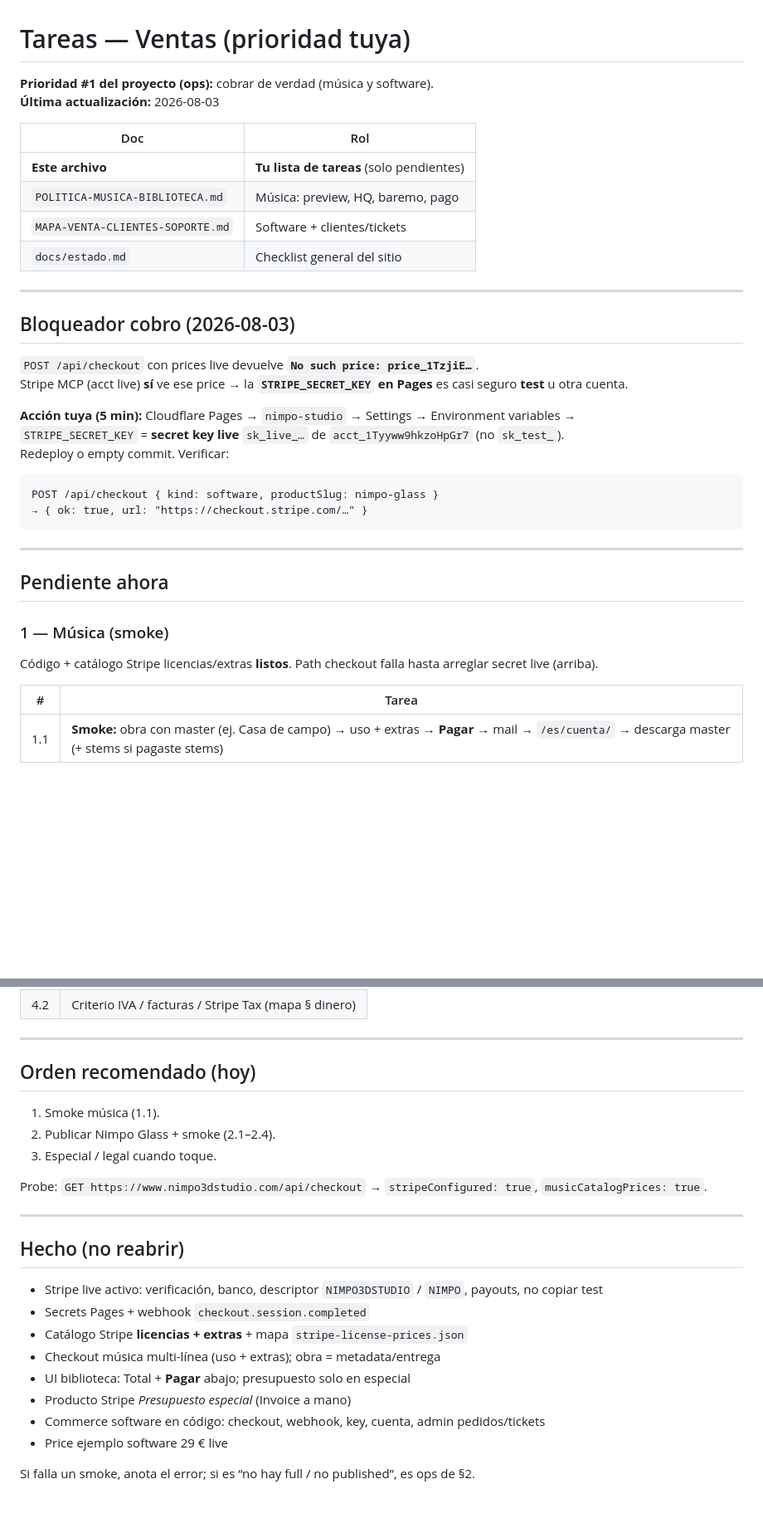
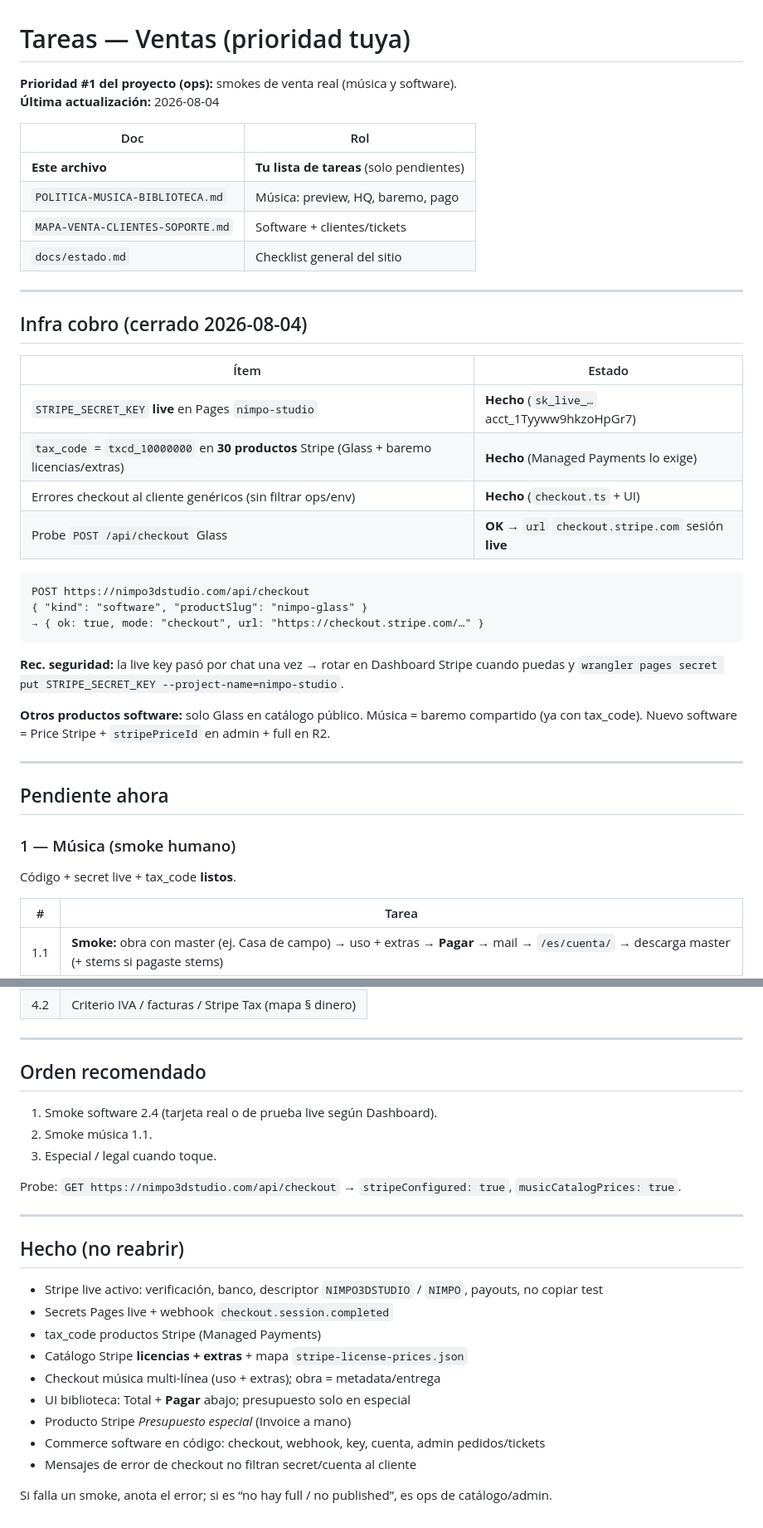
Before and after one commit to mutoit/nimpoStudio, a Markdown page: docs/commerce/TAREAS-VENTAS-PRIORIDAD.md, 2 parts joined by grey strips. Shown at 83% size. Rendered like a GitHub page; blank space fills up the shorter version.

Commit message:
docs(commerce): cerrar bloqueo Stripe live y tax_code
Secret live Pages, tax_code 30 productos, checkout Glass OK.
Pendiente solo smoke humano. Actualiza TAREAS y estado.

````diff
--- a/docs/commerce/TAREAS-VENTAS-PRIORIDAD.md
+++ b/docs/commerce/TAREAS-VENTAS-PRIORIDAD.md
@@ -1,7 +1,7 @@
 # Tareas — Ventas (prioridad tuya)
 
-**Prioridad #1 del proyecto (ops):** cobrar de verdad (música y software).
-**Última actualización:** 2026-08-03
+**Prioridad #1 del proyecto (ops):** smokes de venta real (música y software).
+**Última actualización:** 2026-08-04
 
 | Doc | Rol |
 |-----|-----|
@@ -12,27 +12,32 @@
 
 ---
 
-## Bloqueador cobro (2026-08-03)
+## Infra cobro (cerrado 2026-08-04)
 
-`POST /api/checkout` con prices live devuelve **`No such price: price_1TzjiE…`**.
-Stripe MCP (acct live) **sí** ve ese price → la **`STRIPE_SECRET_KEY` en Pages** es casi seguro **test** u otra cuenta.
-
-**Acción tuya (5 min):** Cloudflare Pages → `nimpo-studio` → Settings → Environment variables →
-`STRIPE_SECRET_KEY` = **secret key live** `sk_live_…` de `acct_1Tyyww9hkzoHpGr7` (no `sk_test_`).
-Redeploy o empty commit. Verificar:
+| Ítem | Estado |
+|------|--------|
+| `STRIPE_SECRET_KEY` **live** en Pages `nimpo-studio` | **Hecho** (`sk_live_…` acct_1Tyyww9hkzoHpGr7) |
+| `tax_code` = `txcd_10000000` en **30 productos** Stripe (Glass + baremo licencias/extras) | **Hecho** (Managed Payments lo exige) |
+| Errores checkout al cliente genéricos (sin filtrar ops/env) | **Hecho** (`checkout.ts` + UI) |
+| Probe `POST /api/checkout` Glass | **OK** → `url` `checkout.stripe.com` sesión **live** |
 
 ```text
-POST /api/checkout { kind: software, productSlug: nimpo-glass }
-→ { ok: true, url: "https://checkout.stripe.com/…" }
+POST https://nimpo3dstudio.com/api/checkout
+{ "kind": "software", "productSlug": "nimpo-glass" }
+→ { ok: true, mode: "checkout", url: "https://checkout.stripe.com/…" }
 ```
+
+**Rec. seguridad:** la live key pasó por chat una vez → rotar en Dashboard Stripe cuando puedas y `wrangler pages secret put STRIPE_SECRET_KEY --project-name=nimpo-studio`.
+
+**Otros productos software:** solo Glass en catálogo público. Música = baremo compartido (ya con tax_code). Nuevo software = Price Stripe + `stripePriceId` en admin + full en R2.
 
 ---
 
 ## Pendiente ahora
 
-### 1 — Música (smoke)
+### 1 — Música (smoke humano)
 
-Código + catálogo Stripe licencias/extras **listos**. Path checkout falla hasta arreglar secret live (arriba).
+Código + secret live + tax_code **listos**.
 
 | # | Tarea |
 |---|--------|
@@ -72,25 +77,26 @@ Código + catálogo Stripe licencias/extras **listos**. Path checkout falla hast
 
 ---
 
-## Orden recomendado (hoy)
+## Orden recomendado
 
-1. Smoke música (1.1).
-2. Publicar Nimpo Glass + smoke (2.1–2.4).
+1. Smoke software 2.4 (tarjeta real o de prueba live según Dashboard).
+2. Smoke música 1.1.
 3. Especial / legal cuando toque.
 
-Probe: `GET https://www.nimpo3dstudio.com/api/checkout` → `stripeConfigured: true`, `musicCatalogPrices: true`.
+Probe: `GET https://nimpo3dstudio.com/api/checkout` → `stripeConfigured: true`, `musicCatalogPrices: true`.
 
 ---
 
 ## Hecho (no reabrir)
 
 - Stripe live activo: verificación, banco, descriptor `NIMPO3DSTUDIO` / `NIMPO`, payouts, no copiar test
-- Secrets Pages + webhook `checkout.session.completed`
+- Secrets Pages live + webhook `checkout.session.completed`
+- tax_code productos Stripe (Managed Payments)
 - Catálogo Stripe **licencias + extras** + mapa `stripe-license-prices.json`
 - Checkout música multi-línea (uso + extras); obra = metadata/entrega
 - UI biblioteca: Total + **Pagar** abajo; presupuesto solo en especial
 - Producto Stripe *Presupuesto especial* (Invoice a mano)
 - Commerce software en código: checkout, webhook, key, cuenta, admin pedidos/tickets
-- Price ejemplo software 29 € live
+- Mensajes de error de checkout no filtran secret/cuenta al cliente
 
-Si falla un smoke, anota el error; si es “no hay full / no published”, es ops de §2.
+Si falla un smoke, anota el error; si es “no hay full / no published”, es ops de catálogo/admin.
````
Also changed, not shown: other parts of docs/commerce/TAREAS-VENTAS-PRIORIDAD.md (+4 -4 lines), docs/estado.md (+12 -10 lines).
